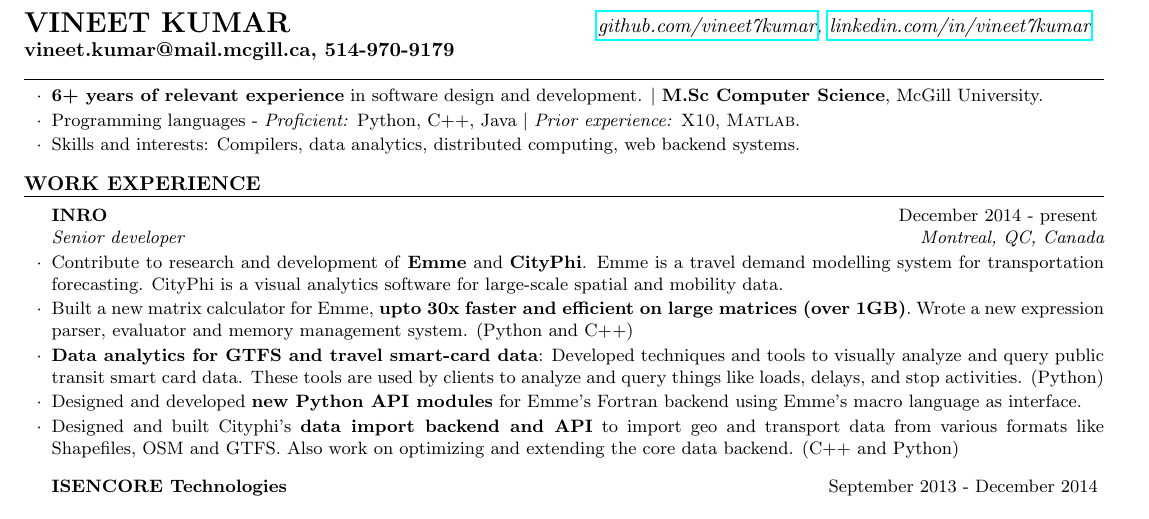
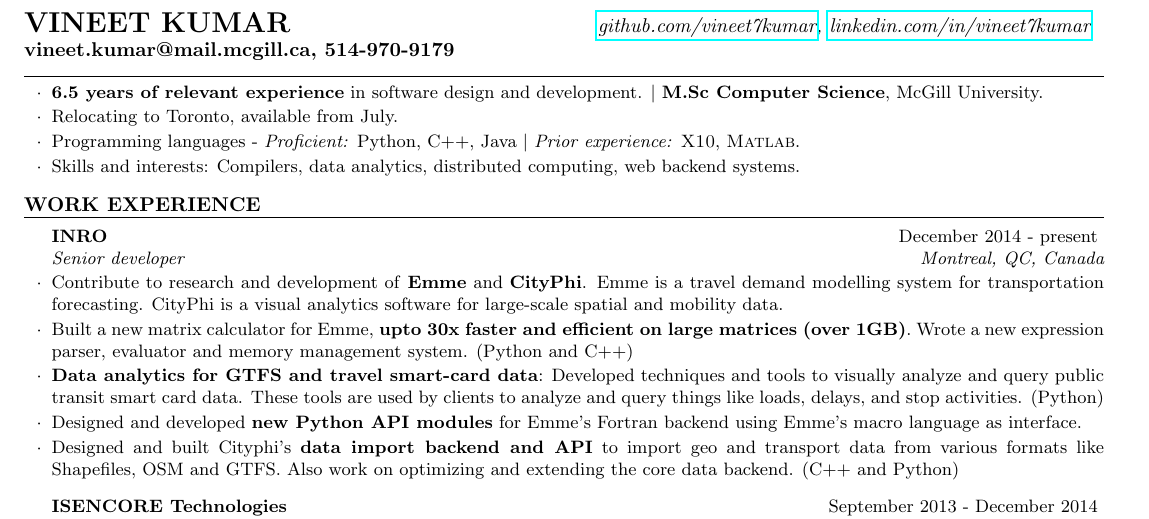
Before and after one commit to vntkmr/Resume, a LaTeX CV (resume-main/vineet_kumar_resume.tex): part of the page, cut so that both start at the same text. Compiled offline with pdfLaTeX.

Commit message:
summary update

```diff
--- a/resume-main/vineet_kumar_resume.tex
+++ b/resume-main/vineet_kumar_resume.tex
@@ -56,8 +56,9 @@
 \smallskip \smallskip
 \begin{rSection}{} \smallskip
 \begin{lSubsection}
-\item \textbf{6+ years of relevant experience} in software design and
+\item \textbf{6.5 years of relevant experience} in software design and
         development. $\vert$ \textbf{M.Sc Computer Science}, McGill University.
+\item Relocating to Toronto, available from July.
 \item Programming languages - \emph{Proficient:} Python, C++, Java
         $\vert$ \emph{Prior experience:} \xtenx, \matlabx.
 \item Skills and interests: Compilers, data analytics,
```
Also changed, not shown: resume-main/vineet_kumar_resume.pdf.
